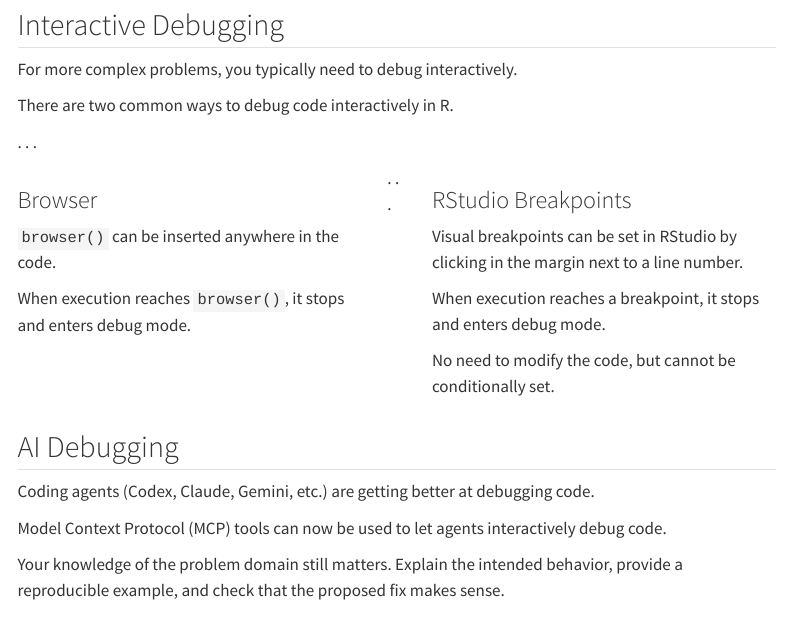
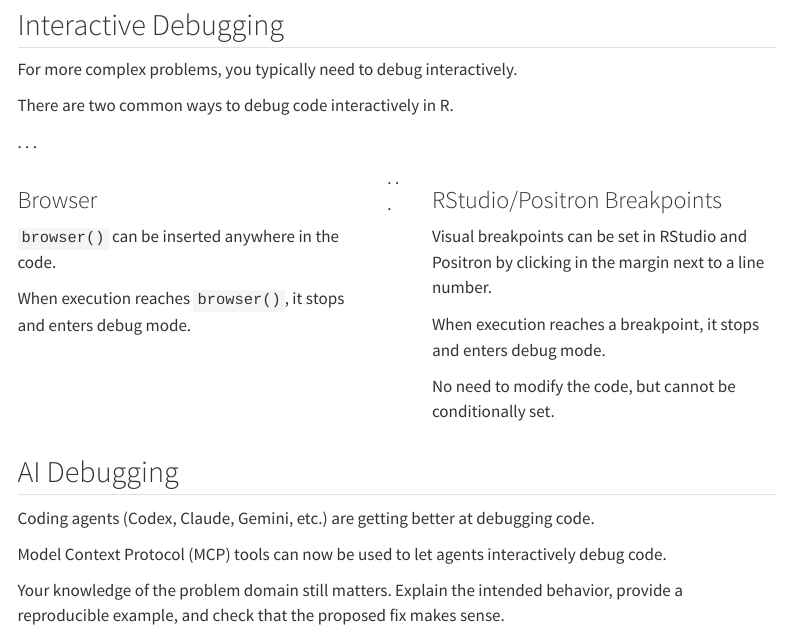
Before and after one commit to math-ku/compstat, a Quarto document (slides/lecture8.qmd): the page in a window 1100 px wide, from 6680 px down. Rendered offline with R 4.5, knitr and Pandoc in place of Quarto, with nearby package versions; code that draws random numbers runs with fixed seeds of ours; some code elsewhere in the file could not run offline; menus at the side of the page are left out.

Commit message:
feat(l8): mention Positron

```diff
--- a/slides/lecture8.qmd
+++ b/slides/lecture8.qmd
@@ -443,10 +443,10 @@ When execution reaches `browser()`, it stops and enters debug mode.
 . . .
 
 ::::: {.column width="47%"}
-### RStudio Breakpoints
+### RStudio/Positron Breakpoints
 
-Visual breakpoints can be set in RStudio by clicking in the margin next to a
-line number.
+Visual breakpoints can be set in RStudio and Positron by clicking in the margin
+next to a line number.
 
 \medskip\pause
 
```
Also changed, not shown: slides/lecture8.qmd (4 more changed lines).
